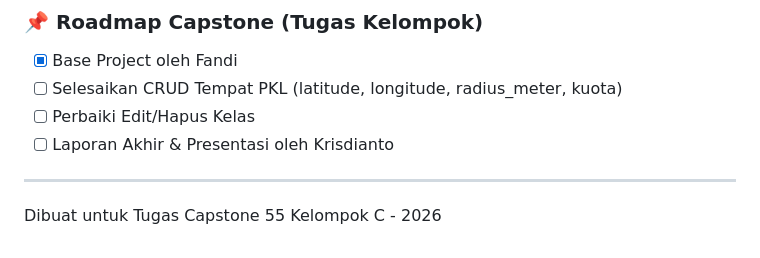
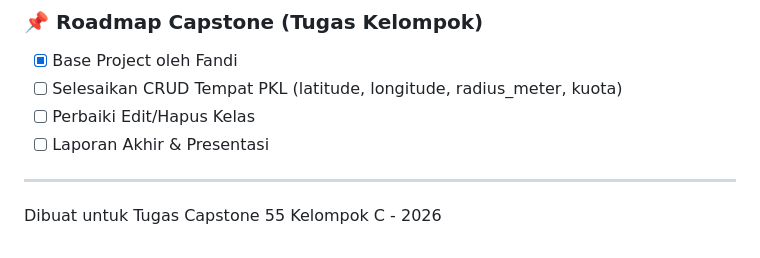
Before and after one commit to Fandi3333/monitoring-pkl, a Markdown page: README.md, the part around the change. Drawn GitHub-style.

```diff
--- a/README.md
+++ b/README.md
@@ -65,7 +65,7 @@ Tidak perlu `composer install` dan `php artisan` karena ini PHP Native.
 - [x] Base Project oleh Fandi
 - [ ] Selesaikan CRUD Tempat PKL (latitude, longitude, radius_meter, kuota)
 - [ ] Perbaiki Edit/Hapus Kelas
-- [ ] Laporan Akhir & Presentasi oleh Krisdianto
+- [ ] Laporan Akhir & Presentasi
 
 ---
 Dibuat untuk Tugas Capstone 55 Kelompok C - 2026
```
